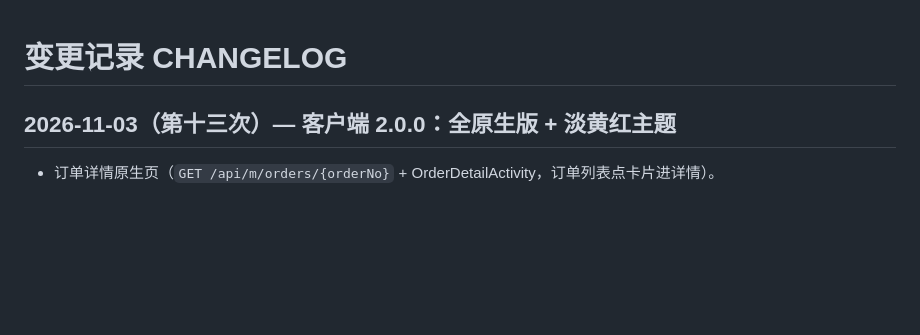
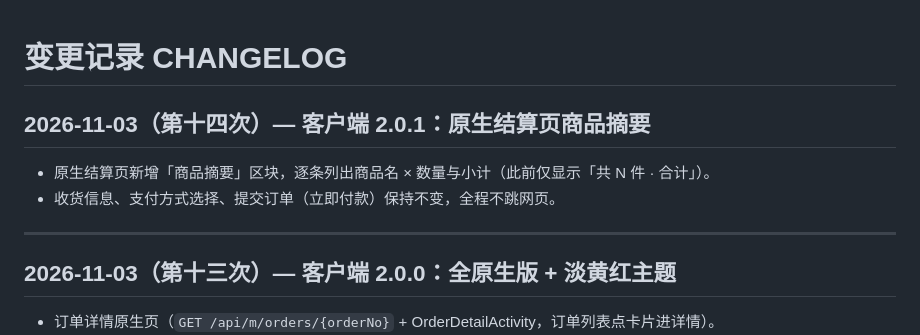
Before and after one commit to zm51432/xumis, a Markdown page: CHANGELOG.md, the part around the change. GitHub-like rendering; blank space fills up the shorter version.

Commit message:
docs: 补充 2.0.1 变更记录

```diff
--- a/CHANGELOG.md
+++ b/CHANGELOG.md
@@ -1,4 +1,11 @@
 # 变更记录 CHANGELOG
+
+## 2026-11-03（第十四次）— 客户端 2.0.1：原生结算页商品摘要
+
+- 原生结算页新增「商品摘要」区块，逐条列出商品名 × 数量与小计（此前仅显示「共 N 件 · 合计」）。
+- 收货信息、支付方式选择、提交订单（立即付款）保持不变，全程不跳网页。
+
+---
 
 ## 2026-11-03（第十三次）— 客户端 2.0.0：全原生版 + 淡黄红主题
 
```
